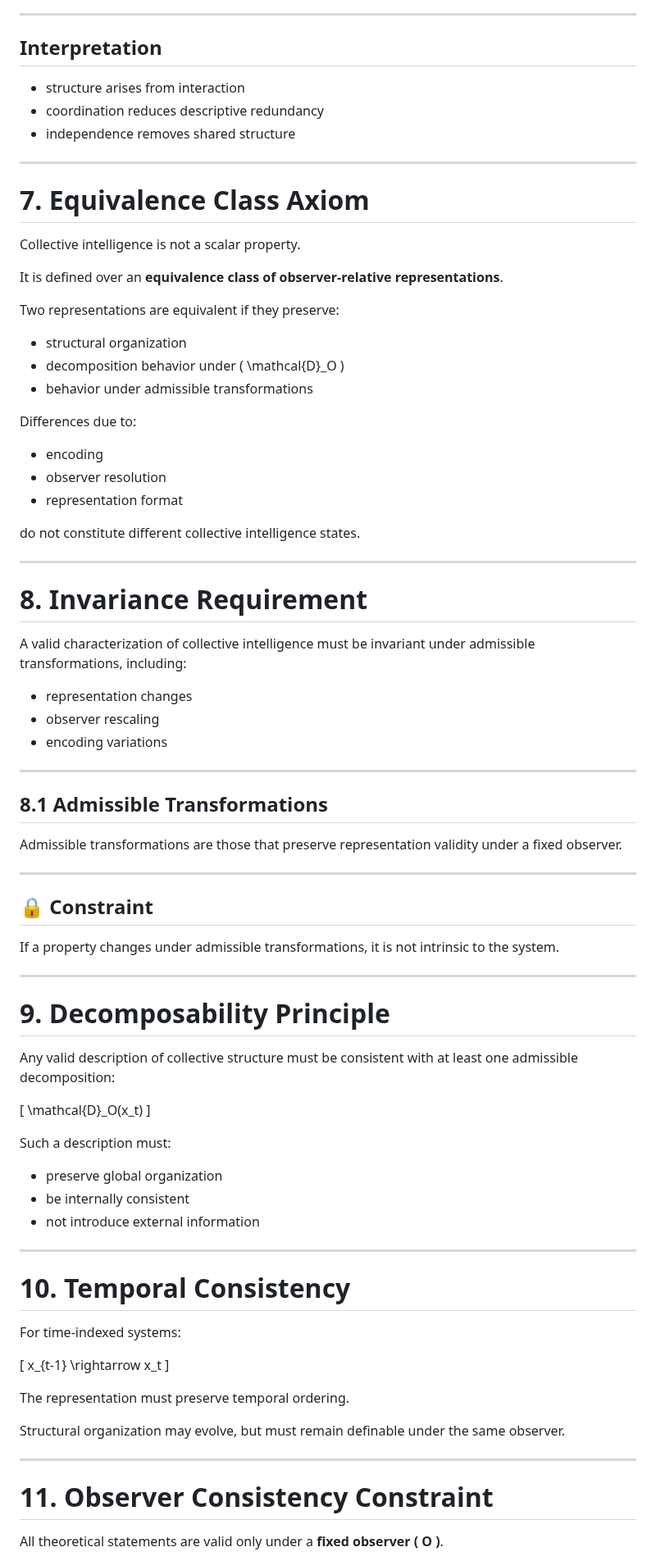
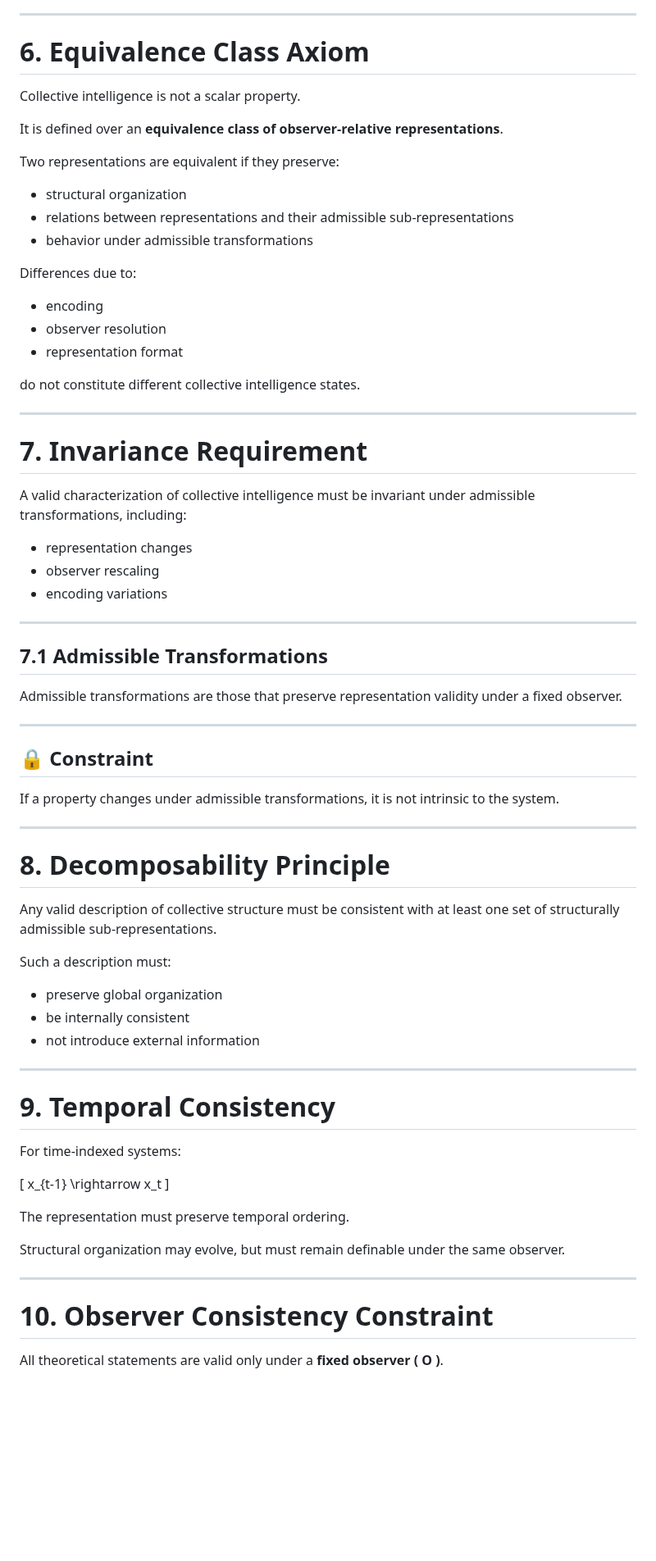
Before and after one commit to algoplexity/algoplexity, a Markdown page: cio-core/1-theory/Paper-a-ci-definition.md, the part around one of its changes. Shown at 82% size. Drawn GitHub-style; blank space fills up the shorter version.

```diff
--- a/cio-core/1-theory/Paper-a-ci-definition.md
+++ b/cio-core/1-theory/Paper-a-ci-definition.md
@@ -146,15 +128,7 @@ It is formalized in the measurement layer.
 
 ---
 
-## **Interpretation**
-
-* structure arises from interaction
-* coordination reduces descriptive redundancy
-* independence removes shared structure
-
----
-
-# **7. Equivalence Class Axiom**
+# **6. Equivalence Class Axiom**
 
 Collective intelligence is not a scalar property.
 
@@ -163,7 +137,7 @@ It is defined over an **equivalence class of observer-relative representations**
 Two representations are equivalent if they preserve:
 
 * structural organization
-* decomposition behavior under ( \mathcal{D}_O )
+* relations between representations and their admissible sub-representations
 * behavior under admissible transformations
 
 Differences due to:
@@ -176,7 +150,7 @@ do not constitute different collective intelligence states.
 
 ---
 
-# **8. Invariance Requirement**
+# **7. Invariance Requirement**
 
 A valid characterization of collective intelligence must be invariant under admissible transformations, including:
 
@@ -186,7 +160,7 @@ A valid characterization of collective intelligence must be invariant under admi
 
 ---
 
-## **8.1 Admissible Transformations**
+## **7.1 Admissible Transformations**
 
 Admissible transformations are those that preserve representation validity under a fixed observer.
 
@@ -198,13 +172,9 @@ If a property changes under admissible transformations, it is not intrinsic to t
 
 ---
 
-# **9. Decomposability Principle**
+# **8. Decomposability Principle**
 
-Any valid description of collective structure must be consistent with at least one admissible decomposition:
-
-[
-\mathcal{D}_O(x_t)
-]
+Any valid description of collective structure must be consistent with at least one set of structurally admissible sub-representations.
 
 Such a description must:
 
@@ -214,7 +184,7 @@ Such a description must:
 
 ---
 
-# **10. Temporal Consistency**
+# **9. Temporal Consistency**
 
 For time-indexed systems:
 
@@ -228,7 +198,7 @@ Structural organization may evolve, but must remain definable under the same obs
 
 ---
 
-# **11. Observer Consistency Constraint**
+# **10. Observer Consistency Constraint**
 
 All theoretical statements are valid only under a **fixed observer ( O )**.
 
```
Also changed, not shown: other parts of cio-core/1-theory/Paper-a-ci-definition.md (+36 -53 lines).
